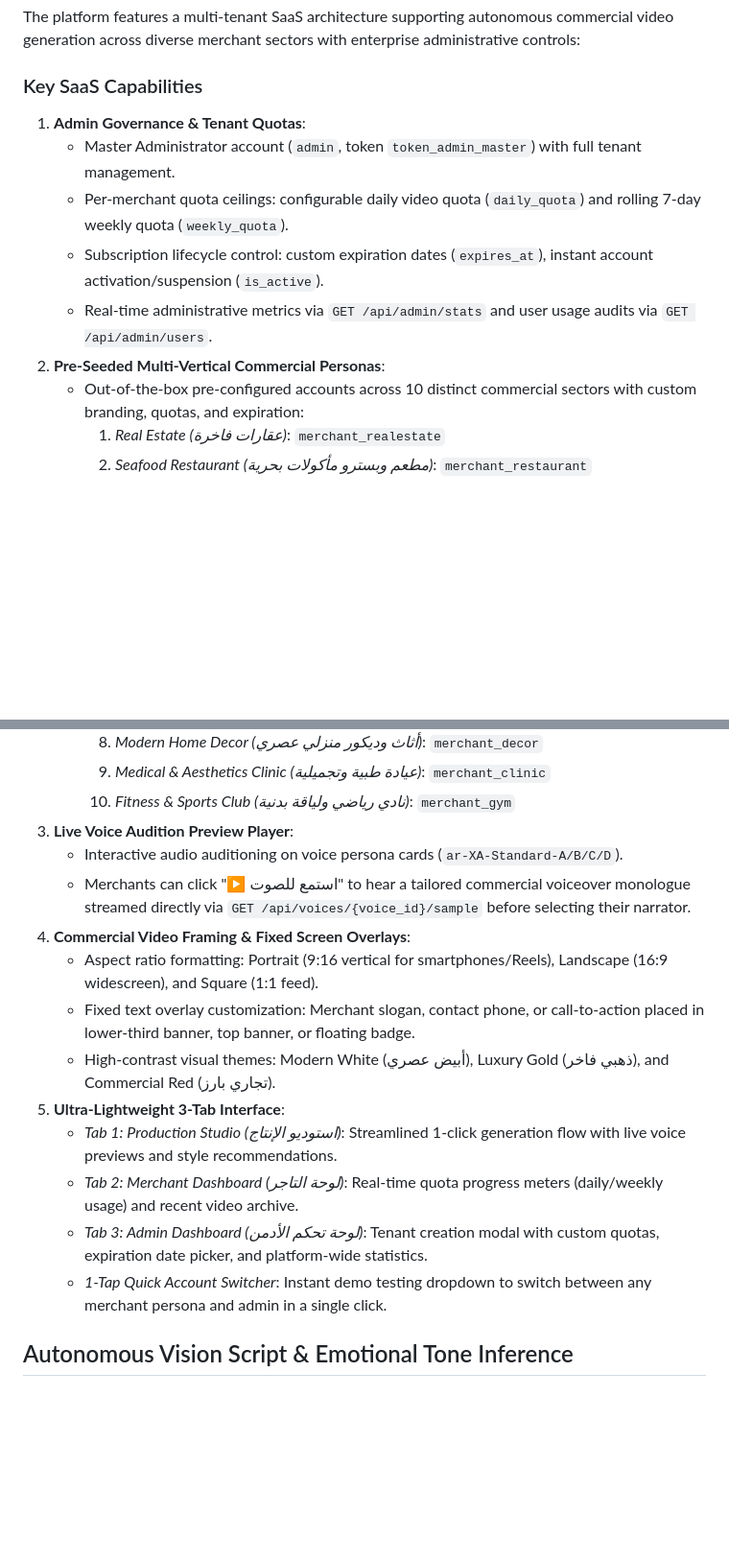
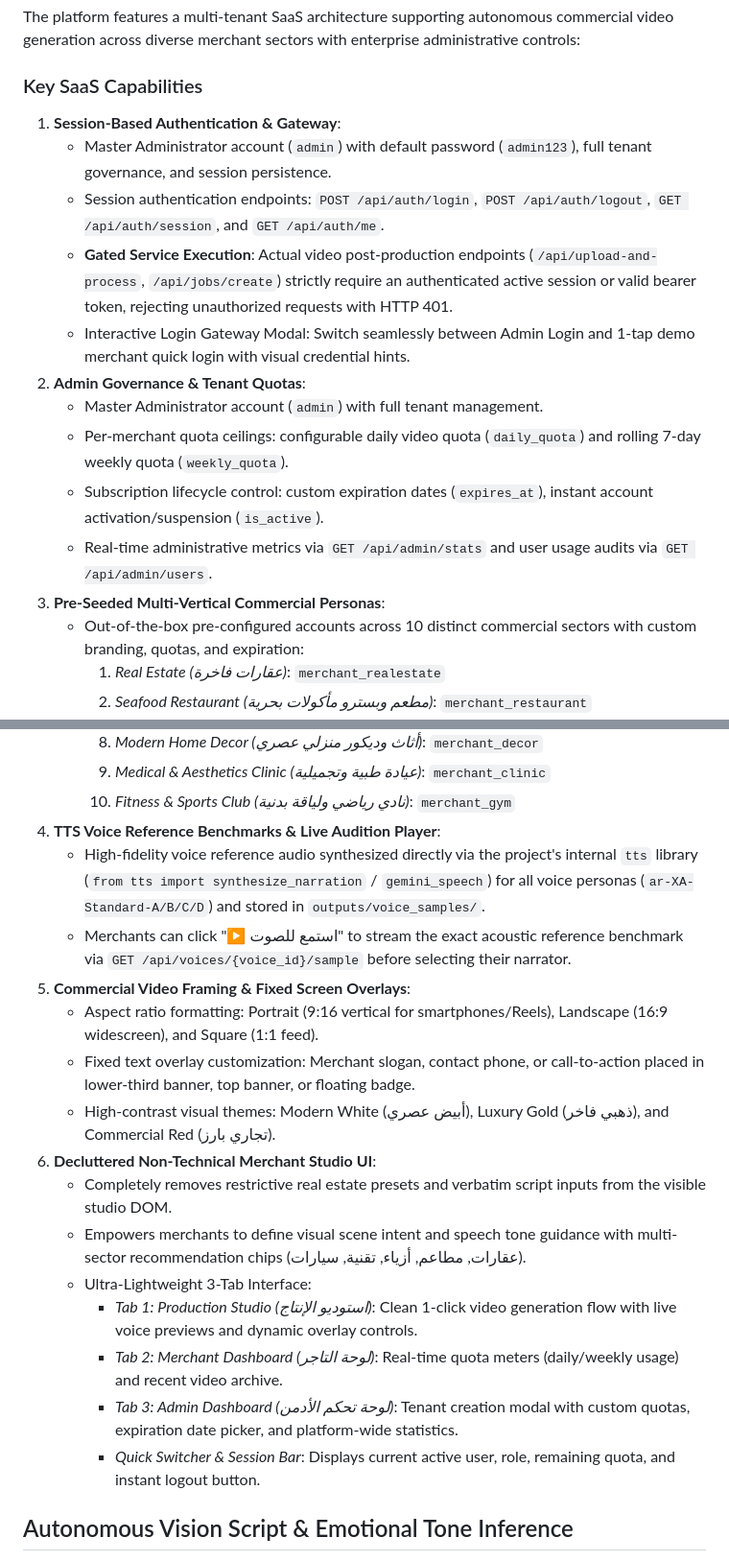
Before and after one commit to MohammedBoure/lok, a Markdown page: README.md, 2 parts joined by grey strips. Shown at 96% size. Rendered like a GitHub page; blank space fills up the shorter version.

Commit message:
docs: document session authentication gateway, decluttered merchant studio, and tts voice reference library

```diff
--- a/README.md
+++ b/README.md
@@ -104,12 +104,17 @@ This automatically:
 The platform features a multi-tenant SaaS architecture supporting autonomous commercial video generation across diverse merchant sectors with enterprise administrative controls:
 
 ### Key SaaS Capabilities
-1. **Admin Governance & Tenant Quotas**:
-   - Master Administrator account (`admin`, token `token_admin_master`) with full tenant management.
+1. **Session-Based Authentication & Gateway**:
+   - Master Administrator account (`admin`) with default password (`admin123`), full tenant governance, and session persistence.
+   - Session authentication endpoints: `POST /api/auth/login`, `POST /api/auth/logout`, `GET /api/auth/session`, and `GET /api/auth/me`.
+   - **Gated Service Execution**: Actual video post-production endpoints (`/api/upload-and-process`, `/api/jobs/create`) strictly require an authenticated active session or valid bearer token, rejecting unauthorized requests with HTTP 401.
+   - Interactive Login Gateway Modal: Switch seamlessly between Admin Login and 1-tap demo merchant quick login with visual credential hints.
+2. **Admin Governance & Tenant Quotas**:
+   - Master Administrator account (`admin`) with full tenant management.
    - Per-merchant quota ceilings: configurable daily video quota (`daily_quota`) and rolling 7-day weekly quota (`weekly_quota`).
    - Subscription lifecycle control: custom expiration dates (`expires_at`), instant account activation/suspension (`is_active`).
    - Real-time administrative metrics via `GET /api/admin/stats` and user usage audits via `GET /api/admin/users`.
-2. **Pre-Seeded Multi-Vertical Commercial Personas**:
+3. **Pre-Seeded Multi-Vertical Commercial Personas**:
    - Out-of-the-box pre-configured accounts across 10 distinct commercial sectors with custom branding, quotas, and expiration:
      1. *Real Estate (عقارات فاخرة)*: `merchant_realestate`
      2. *Seafood Restaurant (مطعم وبسترو مأكولات بحرية)*: `merchant_restaurant`
@@ -121,18 +126,21 @@ The platform features a multi-tenant SaaS architecture supporting autonomous com
      8. *Modern Home Decor (أثاث وديكور منزلي عصري)*: `merchant_decor`
      9. *Medical & Aesthetics Clinic (عيادة طبية وتجميلية)*: `merchant_clinic`
      10. *Fitness & Sports Club (نادي رياضي ولياقة بدنية)*: `merchant_gym`
-3. **Live Voice Audition Preview Player**:
-   - Interactive audio auditioning on voice persona cards (`ar-XA-Standard-A/B/C/D`).
-   - Merchants can click "▶ استمع للصوت" to hear a tailored commercial voiceover monologue streamed directly via `GET /api/voices/{voice_id}/sample` before selecting their narrator.
-4. **Commercial Video Framing & Fixed Screen Overlays**:
+4. **TTS Voice Reference Benchmarks & Live Audition Player**:
+   - High-fidelity voice reference audio synthesized directly via the project's internal `tts` library (`from tts import synthesize_narration` / `gemini_speech`) for all voice personas (`ar-XA-Standard-A/B/C/D`) and stored in `outputs/voice_samples/`.
+   - Merchants can click "▶ استمع للصوت" to stream the exact acoustic reference benchmark via `GET /api/voices/{voice_id}/sample` before selecting their narrator.
+5. **Commercial Video Framing & Fixed Screen Overlays**:
    - Aspect ratio formatting: Portrait (9:16 vertical for smartphones/Reels), Landscape (16:9 widescreen), and Square (1:1 feed).
    - Fixed text overlay customization: Merchant slogan, contact phone, or call-to-action placed in lower-third banner, top banner, or floating badge.
    - High-contrast visual themes: Modern White (أبيض عصري), Luxury Gold (ذهبي فاخر), and Commercial Red (تجاري بارز).
-5. **Ultra-Lightweight 3-Tab Interface**:
-   - *Tab 1: Production Studio (استوديو الإنتاج)*: Streamlined 1-click generation flow with live voice previews and style recommendations.
-   - *Tab 2: Merchant Dashboard (لوحة التاجر)*: Real-time quota progress meters (daily/weekly usage) and recent video archive.
-   - *Tab 3: Admin Dashboard (لوحة تحكم الأدمن)*: Tenant creation modal with custom quotas, expiration date picker, and platform-wide statistics.
-   - *1-Tap Quick Account Switcher*: Instant demo testing dropdown to switch between any merchant persona and admin in a single click.
+6. **Decluttered Non-Technical Merchant Studio UI**:
+   - Completely removes restrictive real estate presets and verbatim script inputs from the visible studio DOM.
+   - Empowers merchants to define visual scene intent and speech tone guidance with multi-sector recommendation chips (عقارات, مطاعم, أزياء, تقنية, سيارات).
+   - Ultra-Lightweight 3-Tab Interface:
+     - *Tab 1: Production Studio (استوديو الإنتاج)*: Clean 1-click video generation flow with live voice previews and dynamic overlay controls.
+     - *Tab 2: Merchant Dashboard (لوحة التاجر)*: Real-time quota meters (daily/weekly usage) and recent video archive.
+     - *Tab 3: Admin Dashboard (لوحة تحكم الأدمن)*: Tenant creation modal with custom quotas, expiration date picker, and platform-wide statistics.
+     - *Quick Switcher & Session Bar*: Displays current active user, role, remaining quota, and instant logout button.
 
 ## Autonomous Vision Script & Emotional Tone Inference
 - **Multimodal Video Analysis & Dense Vision Sampling**: Uses Gemini 2.5 Flash / Gemini Vision (`web/vision_analyzer.py`) to analyze extracted visual keyframes. Now extracts 8 to 16 keyframes uniformly distributed across the video timeline (5% to 95%), ensuring comprehensive visual comprehension across every room and architectural detail.
```
